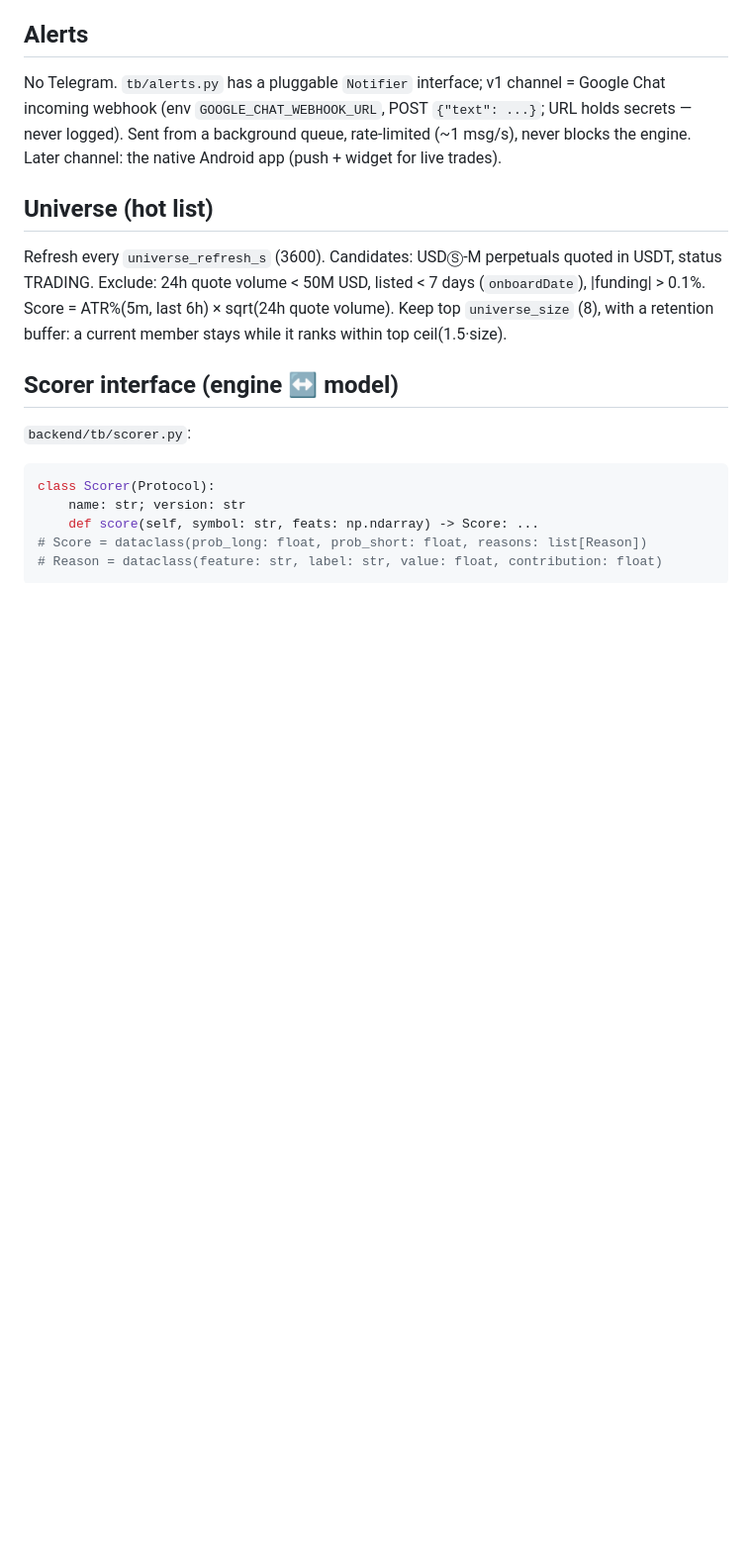
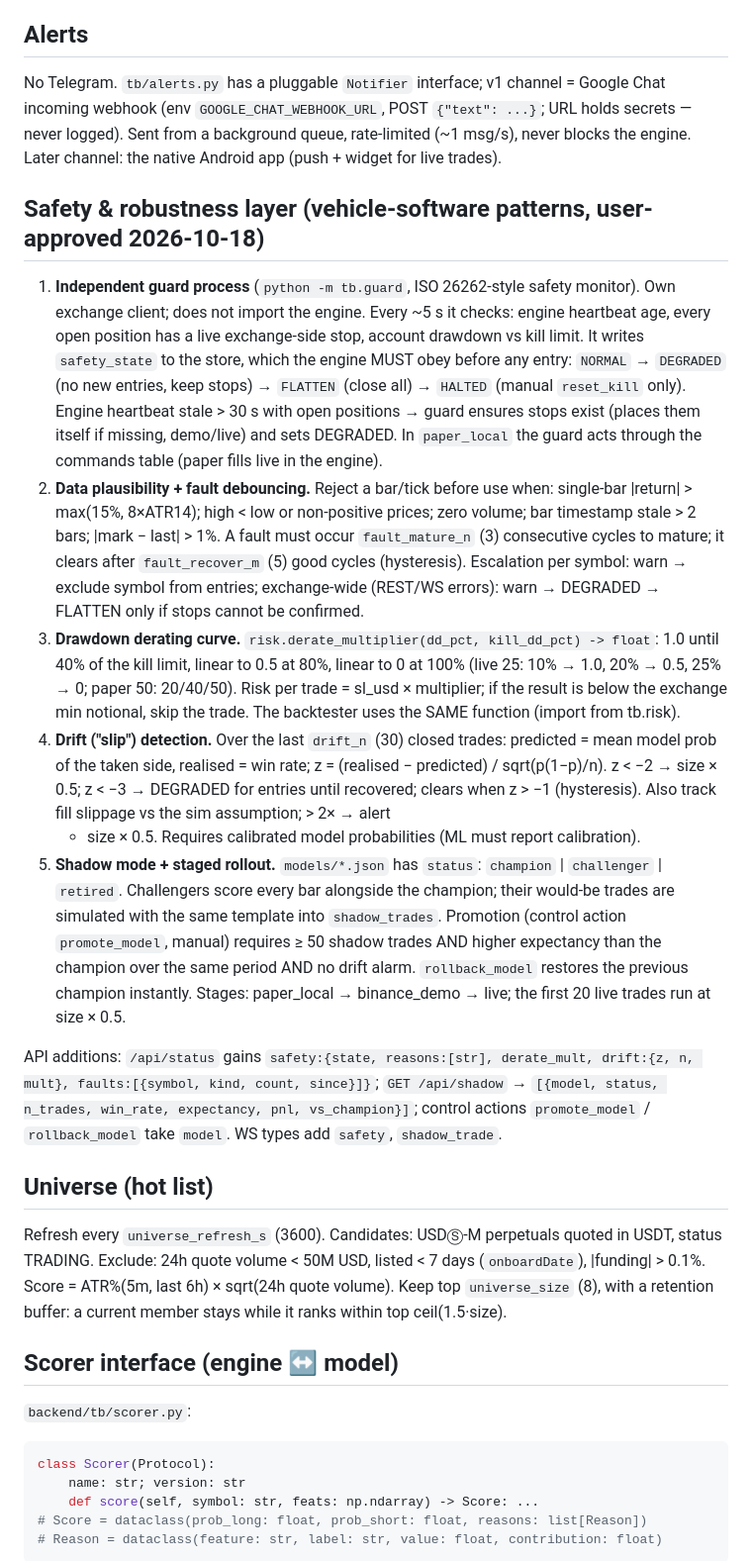
Before and after one commit to vishu1038/TradingBot, a Markdown page: docs/ARCHITECTURE.md, the part around the change. Shown at 99% size. GitHub-like rendering; blank space fills up the shorter version.

Commit message:
docs(arch): safety layer — guard process, plausibility/debounce, derating, drift, shadow
Five vehicle-software patterns approved by the user: independent guard process with safe
states, data plausibility checks with fault debouncing, drawdown derating curve shared by
engine and backtester, predicted-vs-realised drift detection, shadow-mode model promotion
with staged rollout. API contract extended (status.safety, /api/shadow, promote/rollback).

Co-Authored-By: Claude Opus 5.5 <noreply@anthropic.com>

```diff
--- a/docs/ARCHITECTURE.md
+++ b/docs/ARCHITECTURE.md
@@ -81,6 +81,44 @@ No Telegram. `tb/alerts.py` has a pluggable `Notifier` interface; v1 channel = G
 incoming webhook (env `GOOGLE_CHAT_WEBHOOK_URL`, POST `{"text": ...}`; URL holds secrets — never
 logged). Sent from a background queue, rate-limited (~1 msg/s), never blocks the engine. Later
 channel: the native Android app (push + widget for live trades).
+
+## Safety & robustness layer (vehicle-software patterns, user-approved 2026-10-18)
+1. **Independent guard process** (`python -m tb.guard`, ISO 26262-style safety monitor). Own
+   exchange client; does not import the engine. Every ~5 s it checks: engine heartbeat age,
+   every open position has a live exchange-side stop, account drawdown vs kill limit. It writes
+   `safety_state` to the store, which the engine MUST obey before any entry:
+   `NORMAL` → `DEGRADED` (no new entries, keep stops) → `FLATTEN` (close all) → `HALTED`
+   (manual `reset_kill` only). Engine heartbeat stale > 30 s with open positions → guard ensures
+   stops exist (places them itself if missing, demo/live) and sets DEGRADED. In `paper_local`
+   the guard acts through the commands table (paper fills live in the engine).
+2. **Data plausibility + fault debouncing.** Reject a bar/tick before use when: single-bar
+   |return| > max(15%, 8×ATR14); high < low or non-positive prices; zero volume; bar timestamp
+   stale > 2 bars; |mark − last| > 1%. A fault must occur `fault_mature_n` (3) consecutive
+   cycles to mature; it clears after `fault_recover_m` (5) good cycles (hysteresis). Escalation
+   per symbol: warn → exclude symbol from entries; exchange-wide (REST/WS errors): warn →
+   DEGRADED → FLATTEN only if stops cannot be confirmed.
+3. **Drawdown derating curve.** `risk.derate_multiplier(dd_pct, kill_dd_pct) -> float`:
+   1.0 until 40% of the kill limit, linear to 0.5 at 80%, linear to 0 at 100% (live 25:
+   10% → 1.0, 20% → 0.5, 25% → 0; paper 50: 20/40/50). Risk per trade = sl_usd × multiplier;
+   if the result is below the exchange min notional, skip the trade. The backtester uses the
+   SAME function (import from tb.risk).
+4. **Drift ("slip") detection.** Over the last `drift_n` (30) closed trades: predicted = mean
+   model prob of the taken side, realised = win rate; z = (realised − predicted) /
+   sqrt(p(1−p)/n). z < −2 → size × 0.5; z < −3 → DEGRADED for entries until recovered;
+   clears when z > −1 (hysteresis). Also track fill slippage vs the sim assumption; > 2× → alert
+   + size × 0.5. Requires calibrated model probabilities (ML must report calibration).
+5. **Shadow mode + staged rollout.** `models/*.json` has `status`: `champion` | `challenger` |
+   `retired`. Challengers score every bar alongside the champion; their would-be trades are
+   simulated with the same template into `shadow_trades`. Promotion (control action
+   `promote_model`, manual) requires ≥ 50 shadow trades AND higher expectancy than the champion
+   over the same period AND no drift alarm. `rollback_model` restores the previous champion
+   instantly. Stages: paper_local → binance_demo → live; the first 20 live trades run at
+   size × 0.5.
+
+API additions: `/api/status` gains `safety:{state, reasons:[str], derate_mult, drift:{z, n,
+mult}, faults:[{symbol, kind, count, since}]}`; `GET /api/shadow` →
+`[{model, status, n_trades, win_rate, expectancy, pnl, vs_champion}]`; control actions
+`promote_model` / `rollback_model` take `model`. WS types add `safety`, `shadow_trade`.
 
 ## Universe (hot list)
 Refresh every `universe_refresh_s` (3600). Candidates: USDⓈ-M perpetuals quoted in USDT, status
```
